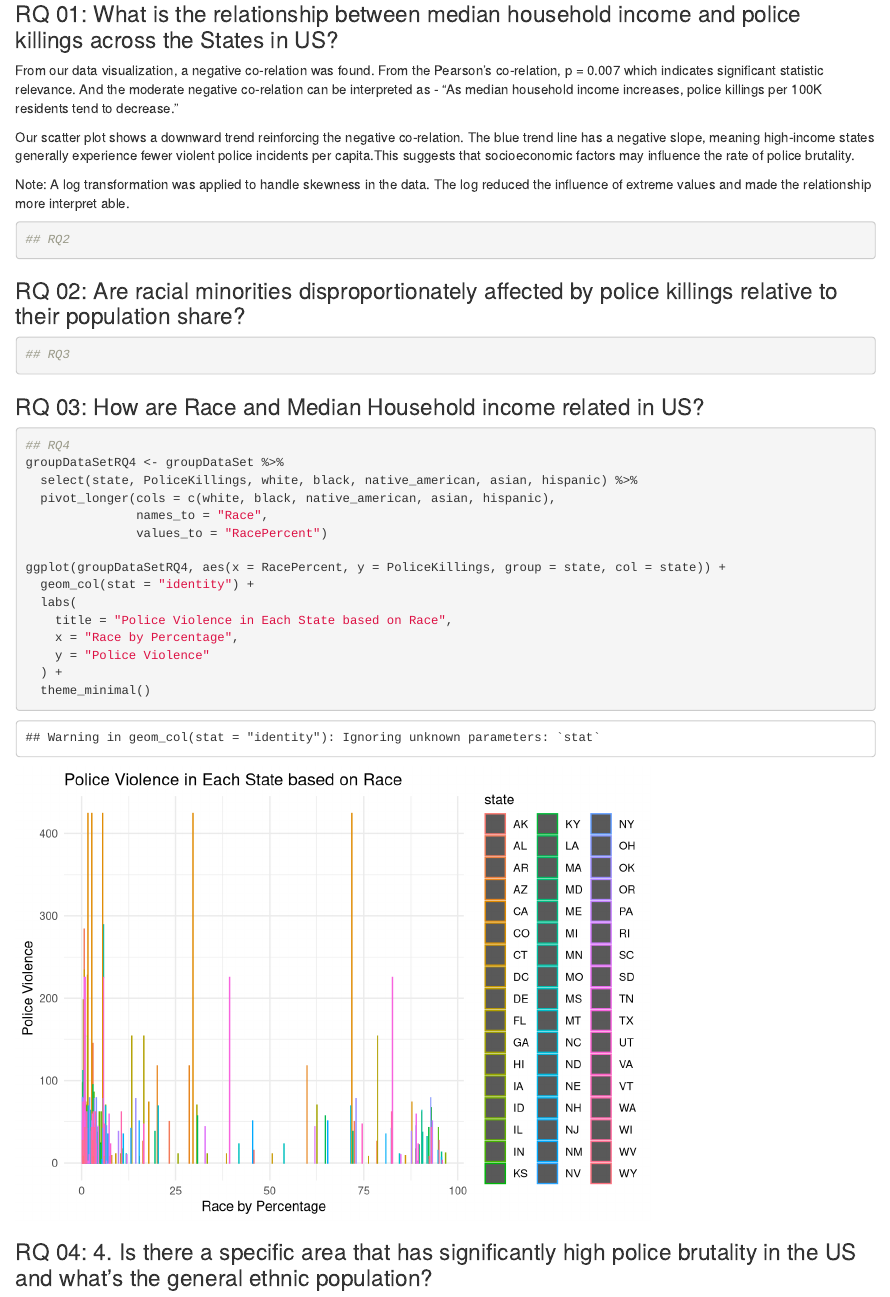
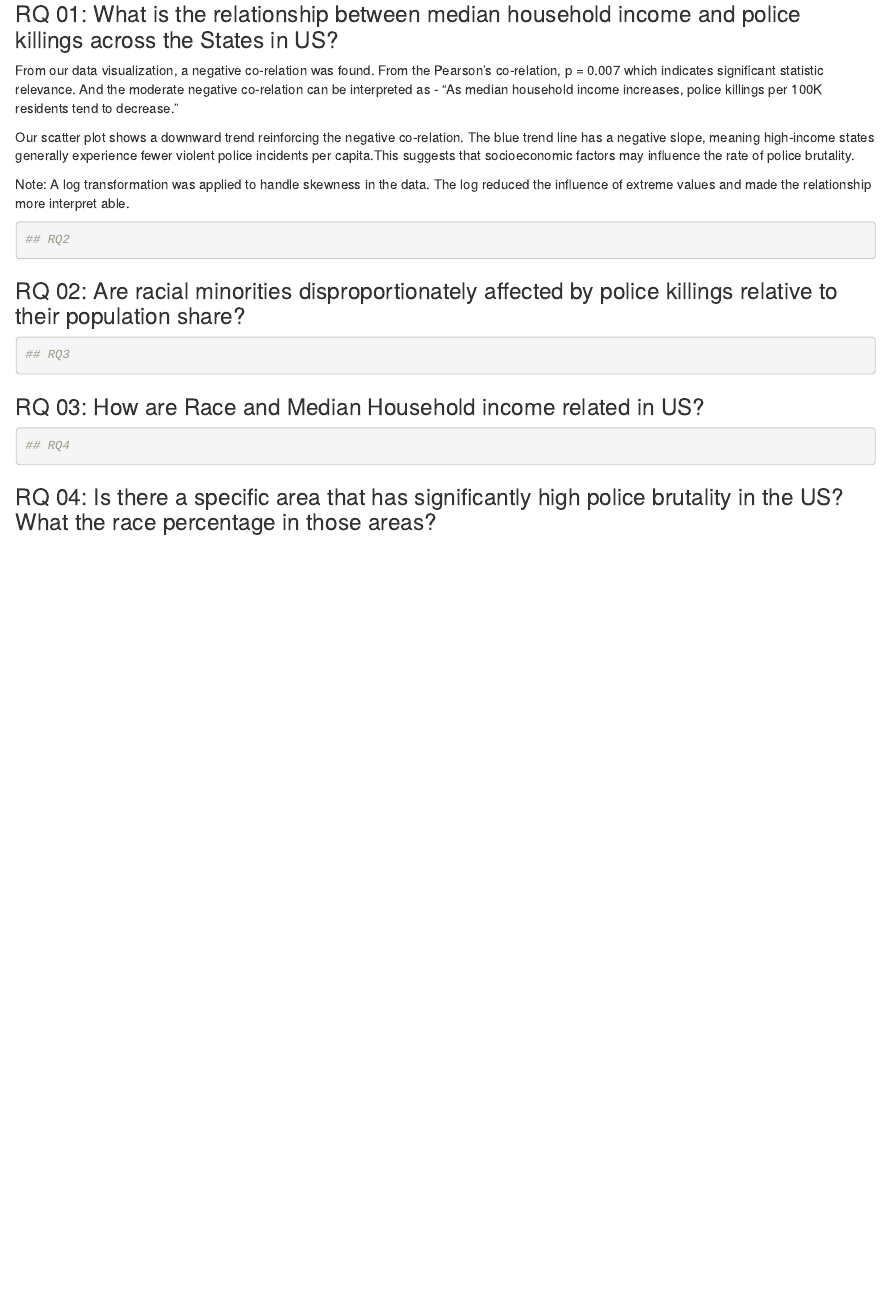
Before and after one commit to nguyhelen/info201project, an R Markdown document (FinalReport.Rmd): the page in a window 1100 px wide, from 5070 px down. Rendered offline with R 4.5, knitr and Pandoc, with nearby package versions.

Commit message:
i'm so tired of looking at this

````diff
--- a/FinalReport.Rmd
+++ b/FinalReport.Rmd
@@ -152,21 +152,6 @@ Note: A log transformation was applied to handle skewness in the data. The log r
 
 ```{r}
 ## RQ4
-groupDataSetRQ4 <- groupDataSet %>%
-  select(state, PoliceKillings, white, black, native_american, asian, hispanic) %>%
-  pivot_longer(cols = c(white, black, native_american, asian, hispanic),
-               names_to = "Race",
-               values_to = "RacePercent")
-
-ggplot(groupDataSetRQ4, aes(x = RacePercent, y = PoliceKillings, group = state, col = state)) +
-  geom_col(stat = "identity") +
-  labs(
-    title = "Police Violence in Each State based on Race",
-    x = "Race by Percentage",
-    y = "Police Violence"
-  ) +
-  theme_minimal()
-
 
 ```
-### RQ 04: 4.	Is there a specific area that has significantly high police brutality in the US and what's the general ethnic population?
+### RQ 04: Is there a specific area that has significantly high police brutality in the US? What the race percentage in those areas?
````
Also changed, not shown: FinalReport.html.
